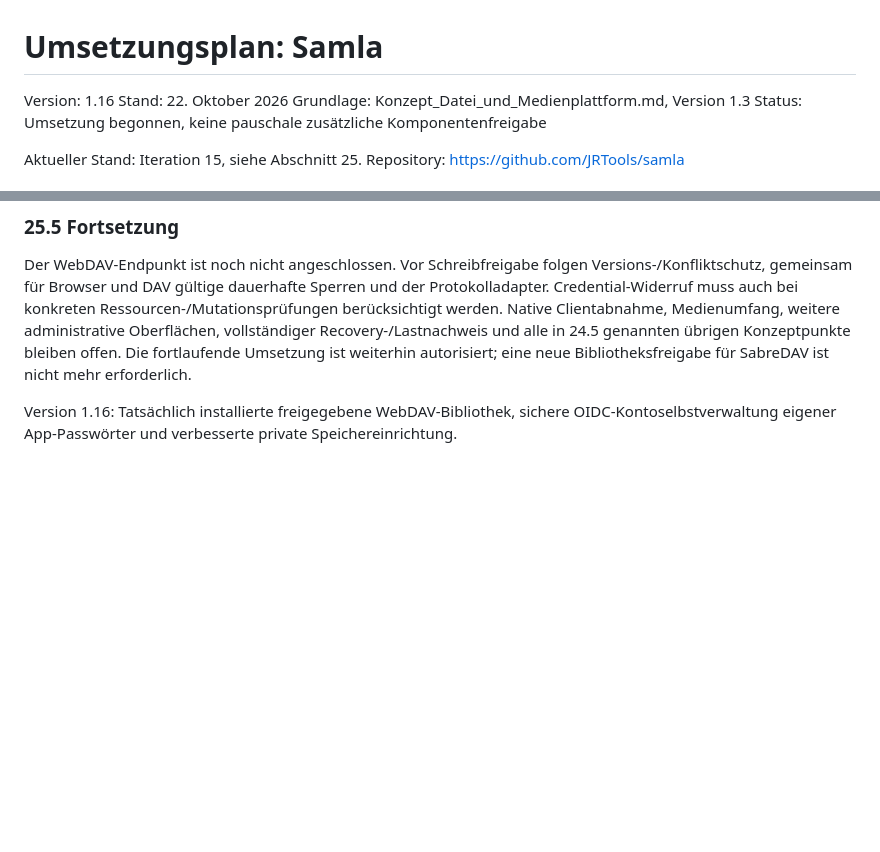
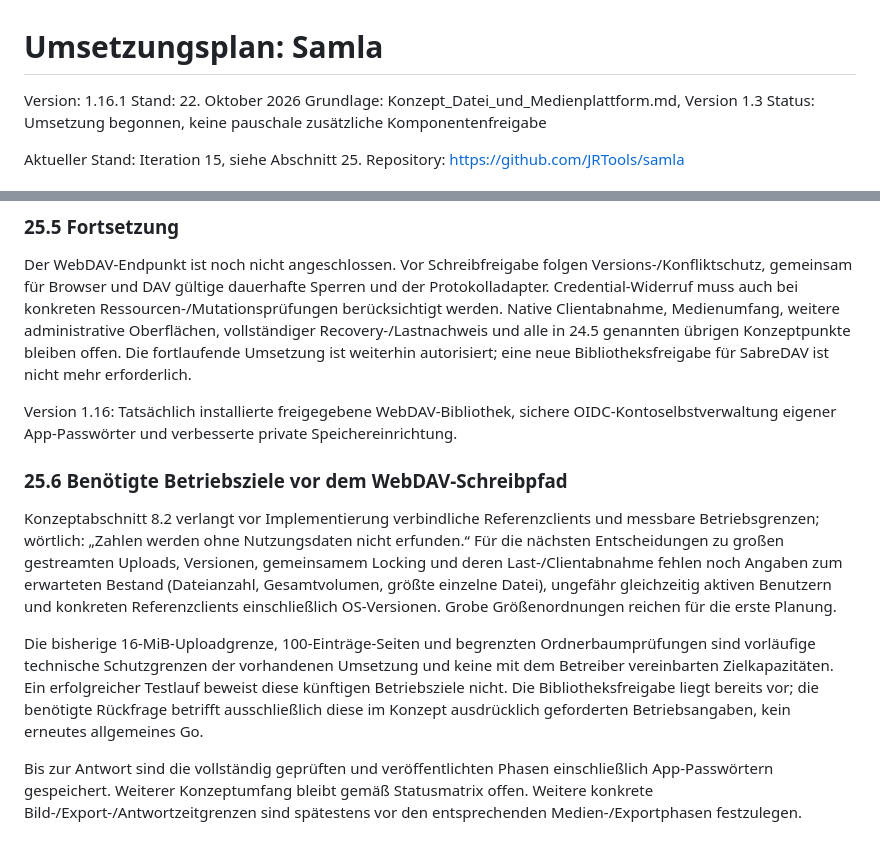
Before and after one commit to JRTools/samla, a Markdown page: docs/Umsetzungsplan_Datei_und_Medienplattform.md, 2 parts joined by grey strips. Drawn GitHub-style; blank space fills up the shorter version.

Commit message:
Track required operating targets before WebDAV write integration

```diff
--- a/docs/Umsetzungsplan_Datei_und_Medienplattform.md
+++ b/docs/Umsetzungsplan_Datei_und_Medienplattform.md
@@ -1,6 +1,6 @@
 # Umsetzungsplan: Samla
 
-Version: 1.16
+Version: 1.16.1
 Stand: 22. Oktober 2026
 Grundlage: Konzept_Datei_und_Medienplattform.md, Version 1.3
 Status: Umsetzung begonnen, keine pauschale zusätzliche Komponentenfreigabe
@@ -654,3 +654,12 @@ Die echten HTTP-/HTTPS-Prüfungen ergänzen App-Passwortanlage ohne Verwaltungsr
 Der WebDAV-Endpunkt ist noch nicht angeschlossen. Vor Schreibfreigabe folgen Versions-/Konfliktschutz, gemeinsam für Browser und DAV gültige dauerhafte Sperren und der Protokolladapter. Credential-Widerruf muss auch bei konkreten Ressourcen-/Mutationsprüfungen berücksichtigt werden. Native Clientabnahme, Medienumfang, weitere administrative Oberflächen, vollständiger Recovery-/Lastnachweis und alle in 24.5 genannten übrigen Konzeptpunkte bleiben offen. Die fortlaufende Umsetzung ist weiterhin autorisiert; eine neue Bibliotheksfreigabe für SabreDAV ist nicht mehr erforderlich.
 
 Version 1.16: Tatsächlich installierte freigegebene WebDAV-Bibliothek, sichere OIDC-Kontoselbstverwaltung eigener App-Passwörter und verbesserte private Speichereinrichtung.
+
+
+### 25.6 Benötigte Betriebsziele vor dem WebDAV-Schreibpfad
+
+Konzeptabschnitt 8.2 verlangt vor Implementierung verbindliche Referenzclients und messbare Betriebsgrenzen; wörtlich: „Zahlen werden ohne Nutzungsdaten nicht erfunden.“ Für die nächsten Entscheidungen zu großen gestreamten Uploads, Versionen, gemeinsamem Locking und deren Last-/Clientabnahme fehlen noch Angaben zum erwarteten Bestand (Dateianzahl, Gesamtvolumen, größte einzelne Datei), ungefähr gleichzeitig aktiven Benutzern und konkreten Referenzclients einschließlich OS-Versionen. Grobe Größenordnungen reichen für die erste Planung.
+
+Die bisherige 16-MiB-Uploadgrenze, 100-Einträge-Seiten und begrenzten Ordnerbaumprüfungen sind vorläufige technische Schutzgrenzen der vorhandenen Umsetzung und keine mit dem Betreiber vereinbarten Zielkapazitäten. Ein erfolgreicher Testlauf beweist diese künftigen Betriebsziele nicht. Die Bibliotheksfreigabe liegt bereits vor; die benötigte Rückfrage betrifft ausschließlich diese im Konzept ausdrücklich geforderten Betriebsangaben, kein erneutes allgemeines Go.
+
+Bis zur Antwort sind die vollständig geprüften und veröffentlichten Phasen einschließlich App-Passwörtern gespeichert. Weiterer Konzeptumfang bleibt gemäß Statusmatrix offen. Weitere konkrete Bild-/Export-/Antwortzeitgrenzen sind spätestens vor den entsprechenden Medien-/Exportphasen festzulegen.
```
Also changed, not shown: README.md (+2 -0 lines).
